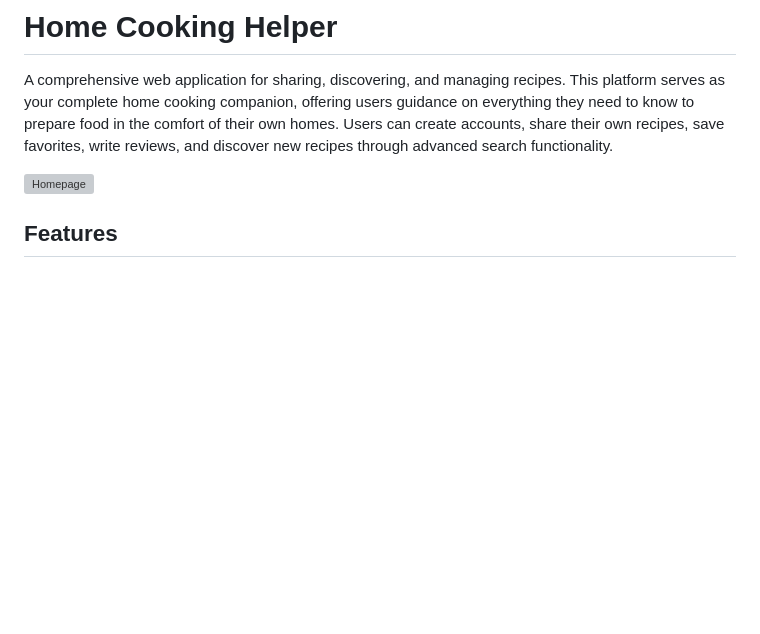
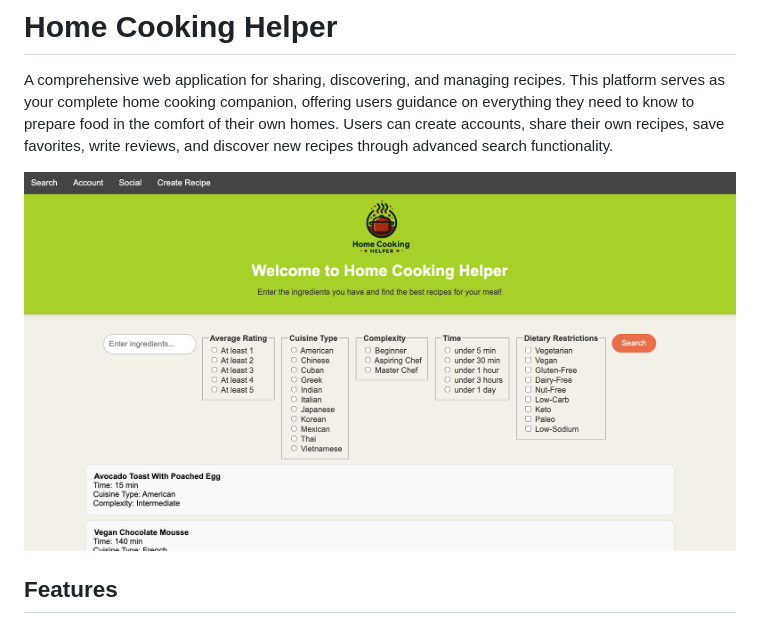
Before and after one commit to zacharyzusin/Home-Cooking-Helper, a Markdown page: README.md, the part around the change. Drawn GitHub-style; blank space fills up the shorter version; grey boxes are pictures that could not be loaded.

```diff
--- a/README.md
+++ b/README.md
@@ -2,7 +2,7 @@
 
 A comprehensive web application for sharing, discovering, and managing recipes. This platform serves as your complete home cooking companion, offering users guidance on everything they need to know to prepare food in the comfort of their own homes. Users can create accounts, share their own recipes, save favorites, write reviews, and discover new recipes through advanced search functionality.
 
-![Homepage](cooking_home.png)
+![Homepage](/static/cooking_home.png)
 
 ## Features
 
```
